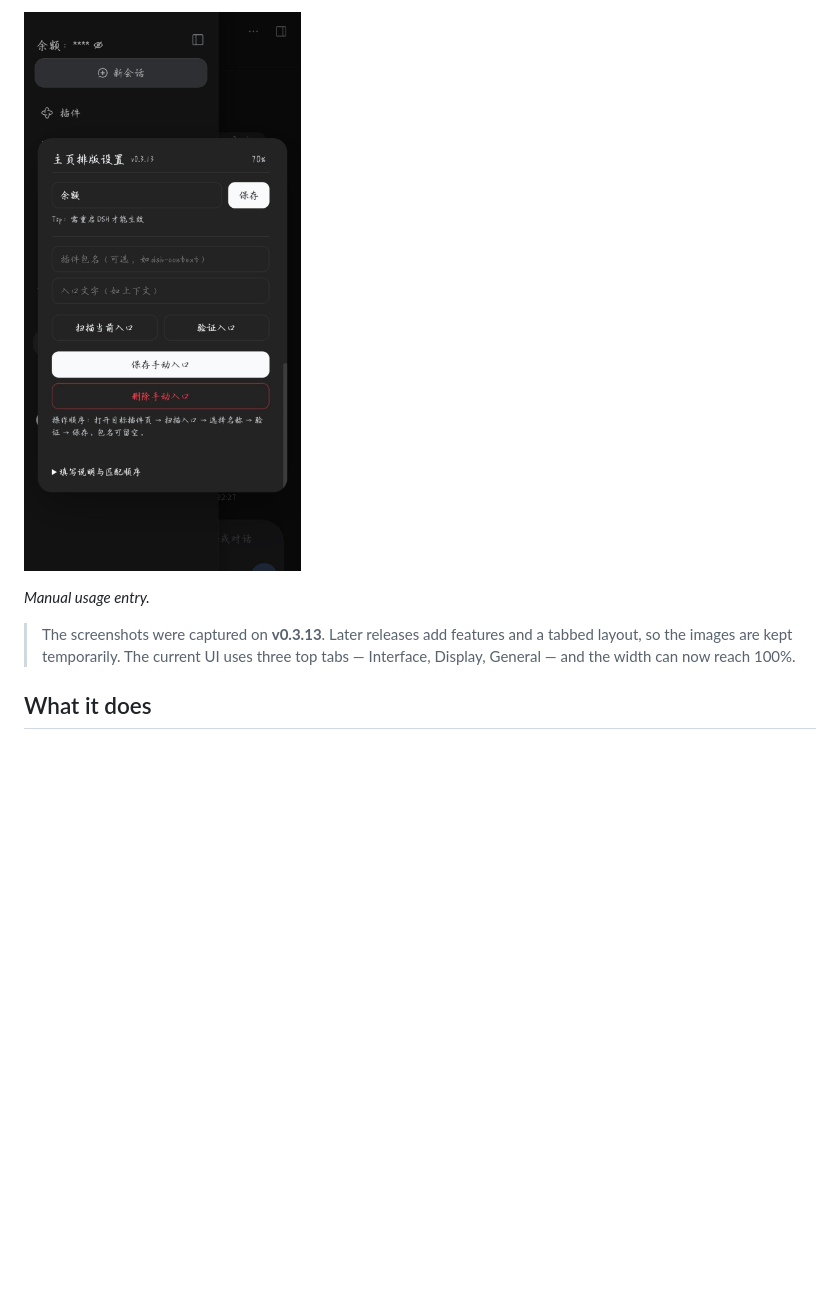
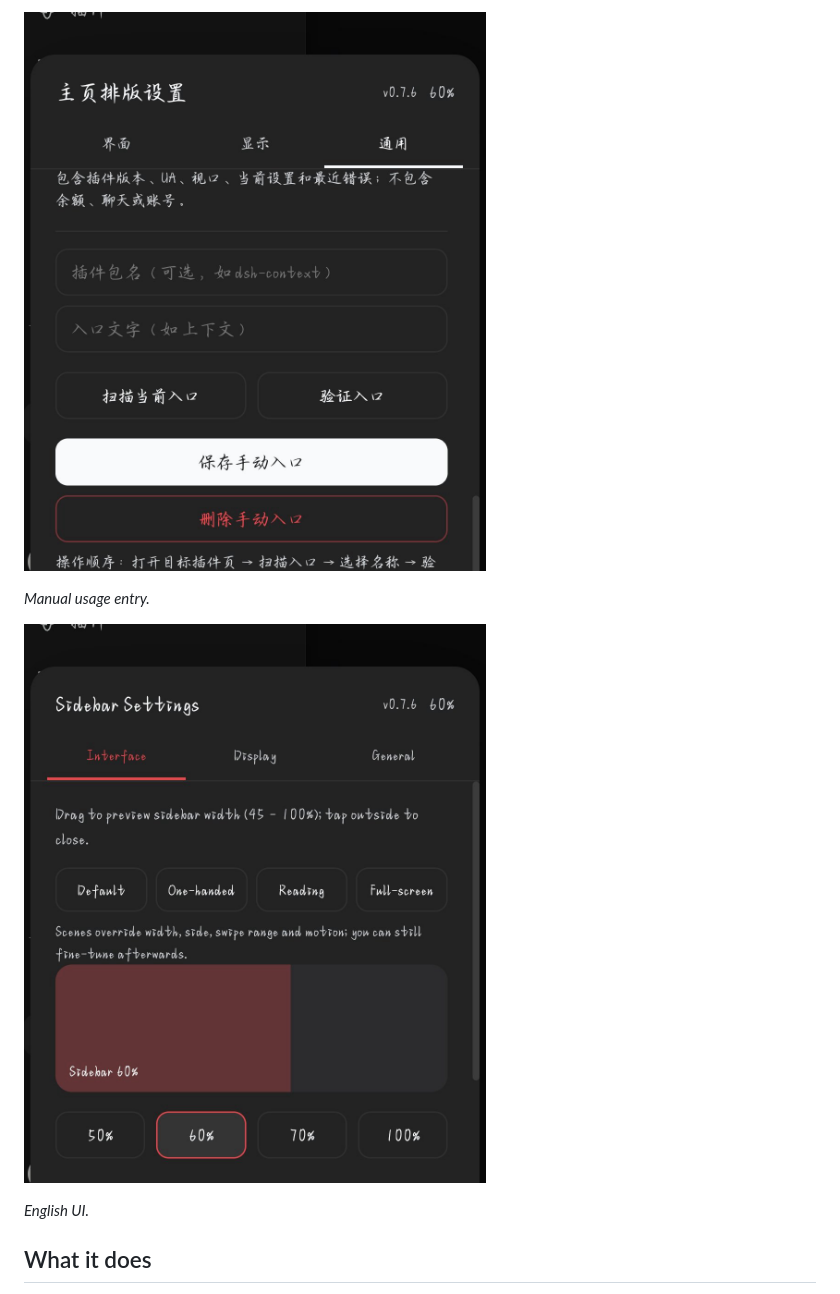
Before and after one commit to yinfenAce/dsh-sidebar-optimization, a Markdown page: README.md, the part around one of its changes. Drawn GitHub-style; pictures changed too: docs/screenshots/settings-en.jpg (added), docs/screenshots/settings-manual.jpg; blank space fills up the shorter version.

```diff
--- a/README.md
+++ b/README.md
@@ -28,7 +32,10 @@ The settings card follows the system language by default. Switch between **Auto
 
 *Manual usage entry.*
 
-> The screenshots were captured on **v0.3.13**. Later releases add features and a tabbed layout, so the images are kept temporarily. The current UI uses three top tabs — Interface, Display, General — and the width can now reach 100%.
+![English UI](docs/screenshots/settings-en.jpg)
+
+*English UI.*
+
 
 ## What it does
 
```
Also changed, not shown: other parts of README.md (+6 -2 lines), README.zh.md (+10 -3 lines), docs/screenshots/settings-general.jpg (added), docs/screenshots/settings-privacy.jpg, docs/screenshots/settings-real.jpg.
